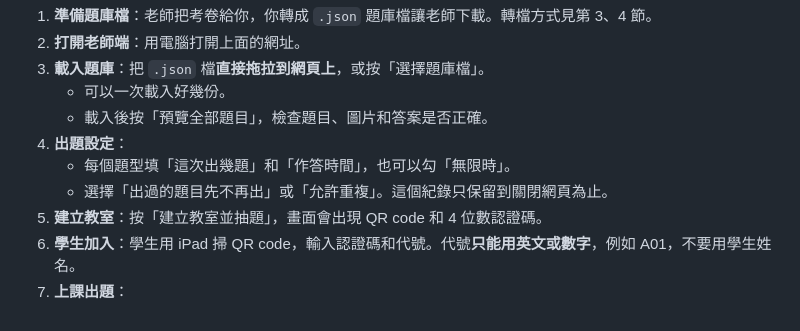
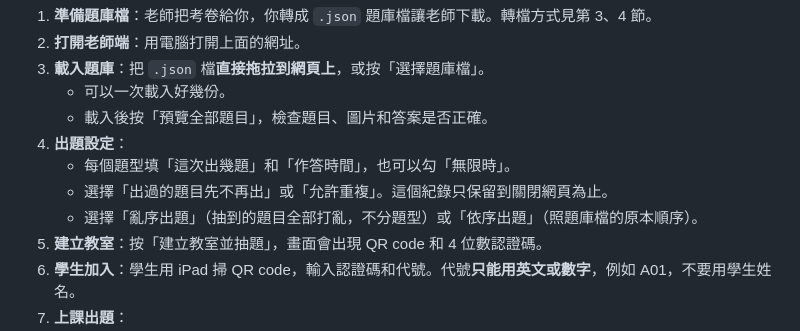
Before and after one commit to andice0107/live-class-quiz, a Markdown page: docs/給AI的使用與轉檔說明.md, the part around the change. GitHub-like rendering.

```diff
--- a/docs/給AI的使用與轉檔說明.md
+++ b/docs/給AI的使用與轉檔說明.md
@@ -38,6 +38,7 @@
 4. **出題設定**：
    - 每個題型填「這次出幾題」和「作答時間」，也可以勾「無限時」。
    - 選擇「出過的題目先不再出」或「允許重複」。這個紀錄只保留到關閉網頁為止。
+   - 選擇「亂序出題」（抽到的題目全部打亂，不分題型）或「依序出題」（照題庫檔的原本順序）。
 5. **建立教室**：按「建立教室並抽題」，畫面會出現 QR code 和 4 位數認證碼。
 6. **學生加入**：學生用 iPad 掃 QR code，輸入認證碼和代號。代號**只能用英文或數字**，例如 A01，不要用學生姓名。
 7. **上課出題**：
```
Also changed, not shown: README.md (+1 -0 lines).
